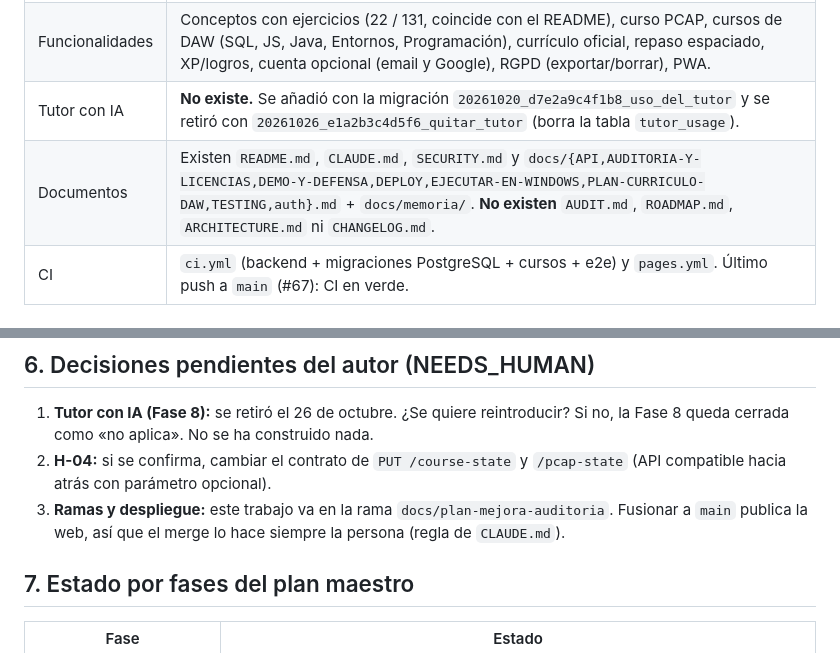
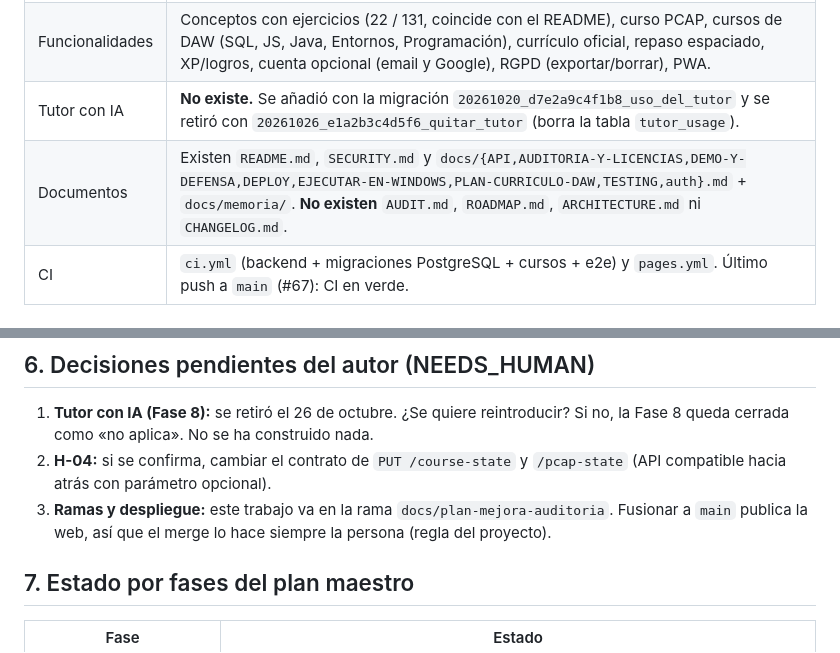
Before and after one commit to Marbi8891/python-learning-dashboard, a Markdown page: docs/IMPROVEMENT_PLAN.md, 2 parts joined by grey strips. Rendered like a GitHub page.

Commit message:
docs(plan): quitar referencias a herramientas externas del plan de mejora

```diff
--- a/docs/IMPROVEMENT_PLAN.md
+++ b/docs/IMPROVEMENT_PLAN.md
@@ -17,7 +17,7 @@ Este documento es la fuente de verdad del estado real: cada hallazgo indica si e
 | Arquitectura | Frontend estático (HTML/CSS/ES Modules, rutas con hash, Pyodide en Web Worker, PWA) en GitHub Pages; API FastAPI + SQLAlchemy + Alembic en Render; PostgreSQL (Neon) en producción, SQLite en local. Coincide con `README.md`. |
 | Funcionalidades | Conceptos con ejercicios (22 / 131, coincide con el README), curso PCAP, cursos de DAW (SQL, JS, Java, Entornos, Programación), currículo oficial, repaso espaciado, XP/logros, cuenta opcional (email y Google), RGPD (exportar/borrar), PWA. |
 | Tutor con IA | **No existe.** Se añadió con la migración `20261020_d7e2a9c4f1b8_uso_del_tutor` y se retiró con `20261026_e1a2b3c4d5f6_quitar_tutor` (borra la tabla `tutor_usage`). |
-| Documentos | Existen `README.md`, `CLAUDE.md`, `SECURITY.md` y `docs/{API,AUDITORIA-Y-LICENCIAS,DEMO-Y-DEFENSA,DEPLOY,EJECUTAR-EN-WINDOWS,PLAN-CURRICULO-DAW,TESTING,auth}.md` + `docs/memoria/`. **No existen** `AUDIT.md`, `ROADMAP.md`, `ARCHITECTURE.md` ni `CHANGELOG.md`. |
+| Documentos | Existen `README.md`, `SECURITY.md` y `docs/{API,AUDITORIA-Y-LICENCIAS,DEMO-Y-DEFENSA,DEPLOY,EJECUTAR-EN-WINDOWS,PLAN-CURRICULO-DAW,TESTING,auth}.md` + `docs/memoria/`. **No existen** `AUDIT.md`, `ROADMAP.md`, `ARCHITECTURE.md` ni `CHANGELOG.md`. |
 | CI | `ci.yml` (backend + migraciones PostgreSQL + cursos + e2e) y `pages.yml`. Último push a `main` (#67): CI en verde. |
 
 ## 3. Pruebas ejecutadas en esta iteración
@@ -110,7 +110,7 @@ Entorno: Linux, Python 3.13.18 (la CI usa 3.12), Node 22.23.4, Playwright 1.63.0
 
 1. **Tutor con IA (Fase 8):** se retiró el 26 de octubre. ¿Se quiere reintroducir? Si no, la Fase 8 queda cerrada como «no aplica». No se ha construido nada.
 2. **H-04:** si se confirma, cambiar el contrato de `PUT /course-state` y `/pcap-state` (API compatible hacia atrás con parámetro opcional).
-3. **Ramas y despliegue:** este trabajo va en la rama `docs/plan-mejora-auditoria`. Fusionar a `main` publica la web, así que el merge lo hace siempre la persona (regla de `CLAUDE.md`).
+3. **Ramas y despliegue:** este trabajo va en la rama `docs/plan-mejora-auditoria`. Fusionar a `main` publica la web, así que el merge lo hace siempre la persona (regla del proyecto).
 
 ## 7. Estado por fases del plan maestro
 
```
